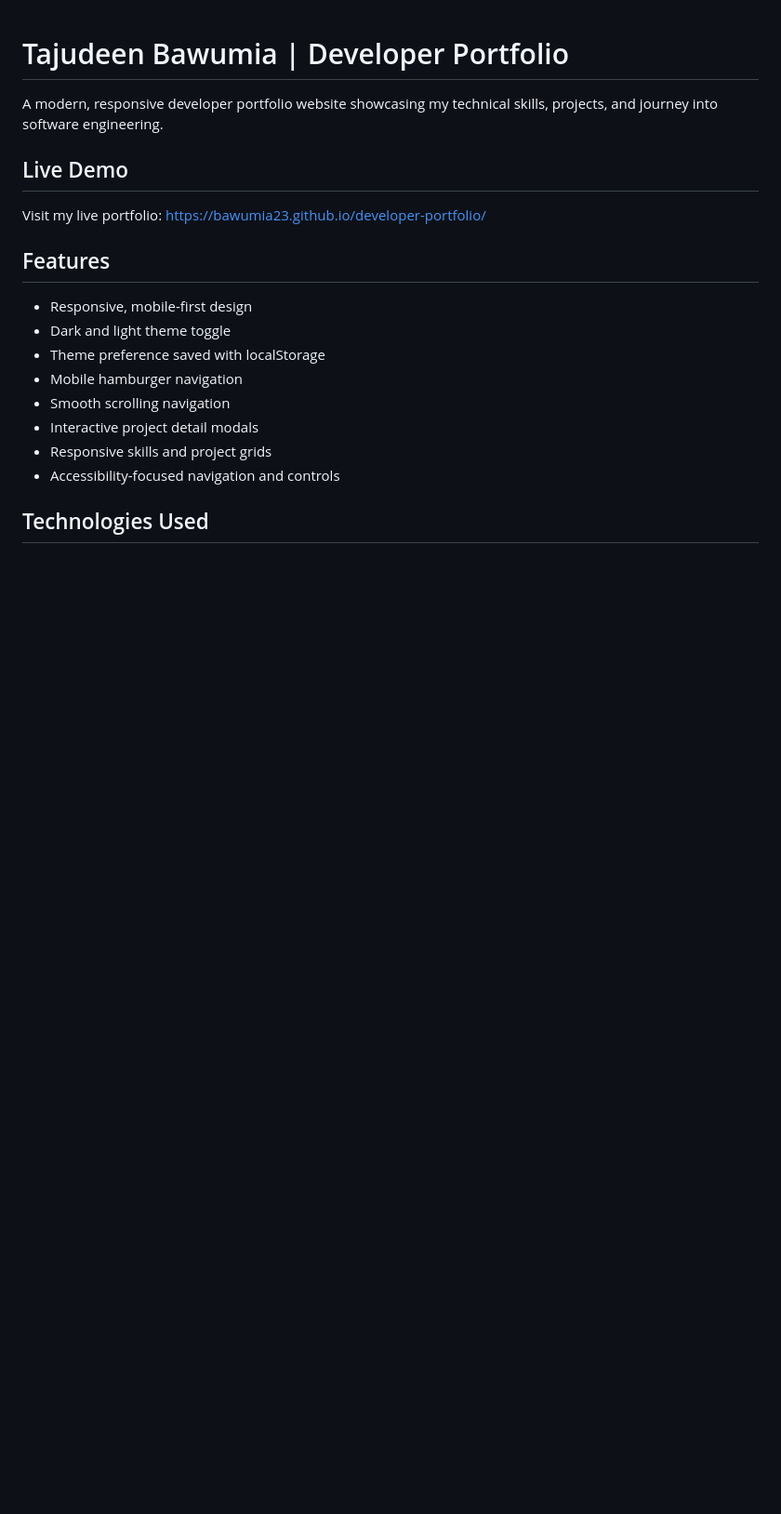
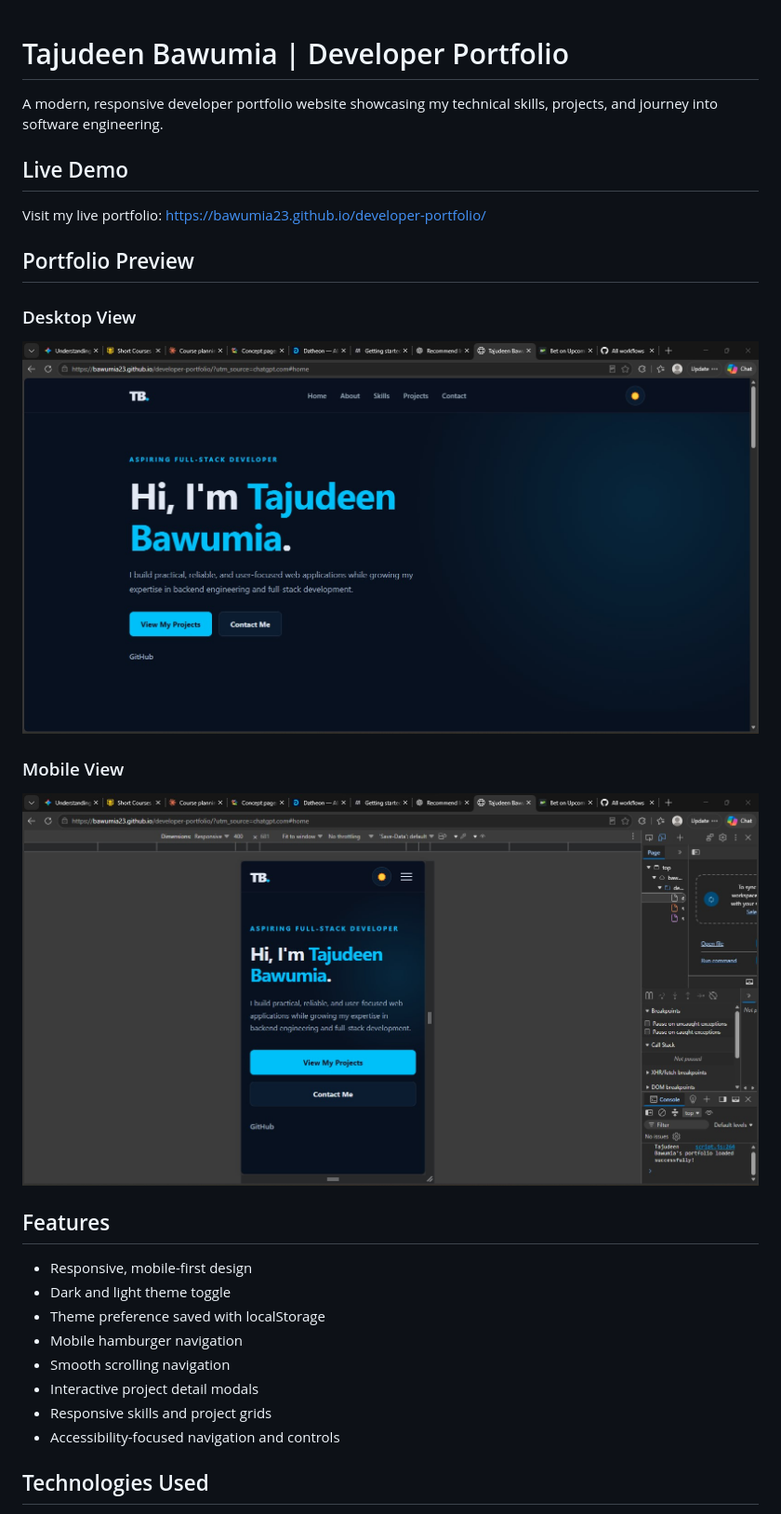
Before and after one commit to bawumia23/developer-portfolio, a Markdown page: README.md, the part around the change. Shown at 93% size. Drawn GitHub-style; pictures changed too: assets/images/portfolio-desktop.png (added), assets/images/portfolio-mobile.png (added); blank space fills up the shorter version.

Commit message:
Add portfolio screenshots and documentation

```diff
--- a/README.md
+++ b/README.md
@@ -6,6 +6,16 @@ A modern, responsive developer portfolio website showcasing my technical skills,
 
 Visit my live portfolio:
 https://bawumia23.github.io/developer-portfolio/
+
+## Portfolio Preview
+
+### Desktop View
+
+![Portfolio Desktop](assets/images/portfolio-desktop.png)
+
+### Mobile View
+
+![Portfolio Mobile](assets/images/portfolio-mobile.png)
 
 ## Features
 
```
